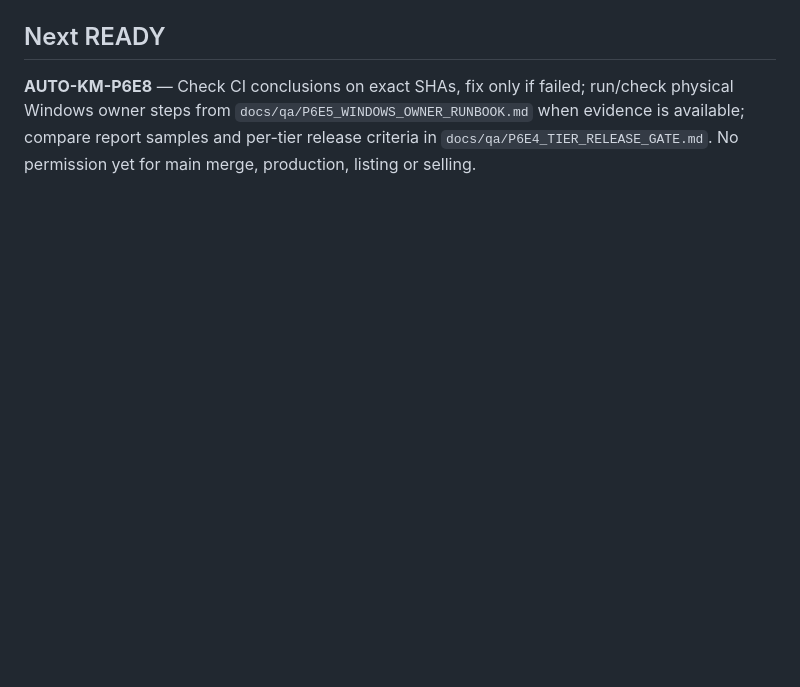
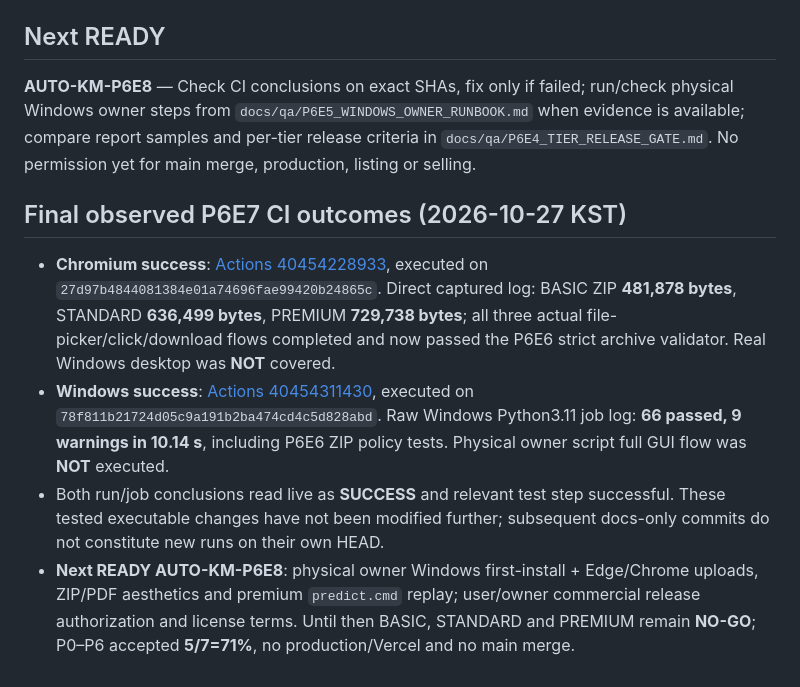
Before and after one commit to hibi89/AI_AutoML_Analyst, a Markdown page: docs/qa/P6E7_RELEASE.md, the part around the change. GitHub-like rendering; blank space fills up the shorter version.

Commit message:
docs: close P6E7 with observed successful Windows and Chromium logs

```diff
--- a/docs/qa/P6E7_RELEASE.md
+++ b/docs/qa/P6E7_RELEASE.md
@@ -23,3 +23,9 @@ Checked: 2026-10-27 KST. Source: `hibi89/AI_AutoML_Analyst@feature/kmong-v1`.
 
 ## Next READY
 **AUTO-KM-P6E8** — Check CI conclusions on exact SHAs, fix only if failed; run/check physical Windows owner steps from `docs/qa/P6E5_WINDOWS_OWNER_RUNBOOK.md` when evidence is available; compare report samples and per-tier release criteria in `docs/qa/P6E4_TIER_RELEASE_GATE.md`. No permission yet for main merge, production, listing or selling.
+
+## Final observed P6E7 CI outcomes (2026-10-27 KST)
+- **Chromium success**: [Actions 40454228933](https://github.com/hibi89/AI_AutoML_Analyst/actions/runs/40454228933), executed on `27d97b4844081384e01a74696fae99420b24865c`. Direct captured log: BASIC ZIP **481,878 bytes**, STANDARD **636,499 bytes**, PREMIUM **729,738 bytes**; all three actual file-picker/click/download flows completed and now passed the P6E6 strict archive validator. Real Windows desktop was **NOT** covered.
+- **Windows success**: [Actions 40454311430](https://github.com/hibi89/AI_AutoML_Analyst/actions/runs/40454311430), executed on `78f811b21724d05c9a191b2ba474cd4c5d828abd`. Raw Windows Python3.11 job log: **66 passed, 9 warnings in 10.14 s**, including P6E6 ZIP policy tests. Physical owner script full GUI flow was **NOT** executed.
+- Both run/job conclusions read live as **SUCCESS** and relevant test step successful. These tested executable changes have not been modified further; subsequent docs-only commits do not constitute new runs on their own HEAD.
+- **Next READY AUTO-KM-P6E8**: physical owner Windows first-install + Edge/Chrome uploads, ZIP/PDF aesthetics and premium `predict.cmd` replay; user/owner commercial release authorization and license terms. Until then BASIC, STANDARD and PREMIUM remain **NO-GO**; P0–P6 accepted **5/7=71%**, no production/Vercel and no main merge.
```
